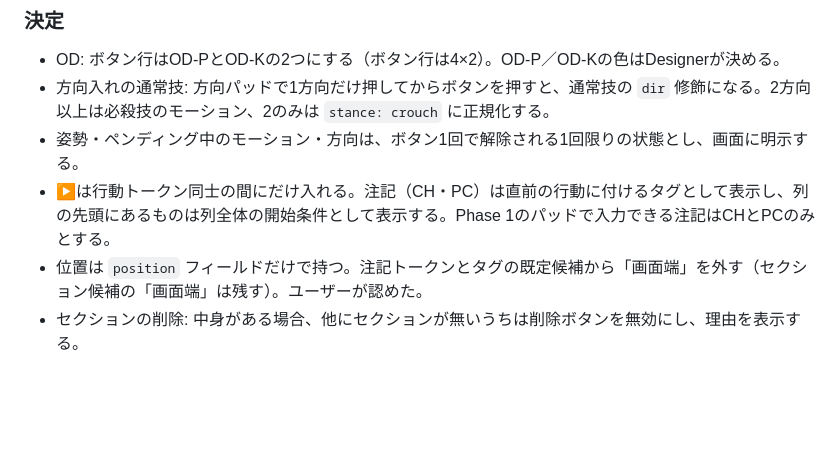
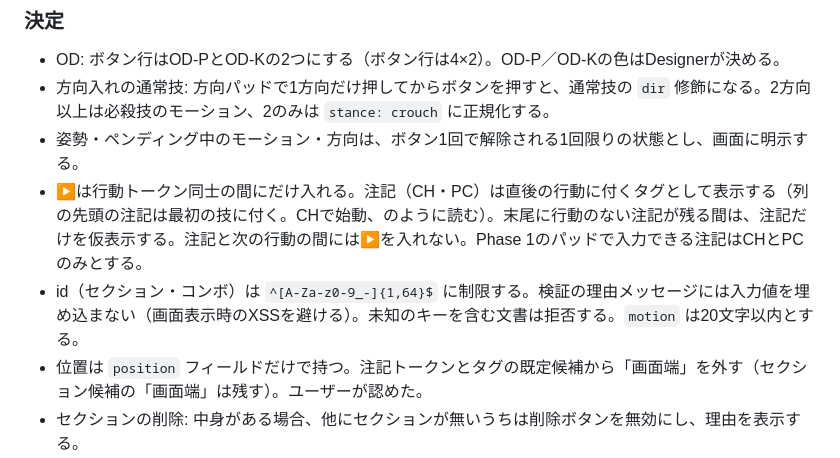
Before and after one commit to Nagamaki0311/strategy-memo, a Markdown page: docs/decisions.md, the part around the change. Rendered like a GitHub page; blank space fills up the shorter version.

Commit message:
D-005: 注記の向きを直後に統一し、idと検証の規則を追記
Co-Authored-By: Claude Sonnet 5.5 <noreply@anthropic.com>
Claude-Session: https://claude.ai/code/session_015YsmJCdm5W7W2W18RaCX7J

```diff
--- a/docs/decisions.md
+++ b/docs/decisions.md
@@ -132,7 +132,8 @@
 - OD: ボタン行はOD-PとOD-Kの2つにする（ボタン行は4×2）。OD-P／OD-Kの色はDesignerが決める。
 - 方向入れの通常技: 方向パッドで1方向だけ押してからボタンを押すと、通常技の `dir` 修飾になる。2方向以上は必殺技のモーション、2のみは `stance: crouch` に正規化する。
 - 姿勢・ペンディング中のモーション・方向は、ボタン1回で解除される1回限りの状態とし、画面に明示する。
-- ▶は行動トークン同士の間にだけ入れる。注記（CH・PC）は直前の行動に付けるタグとして表示し、列の先頭にあるものは列全体の開始条件として表示する。Phase 1のパッドで入力できる注記はCHとPCのみとする。
+- ▶は行動トークン同士の間にだけ入れる。注記（CH・PC）は直後の行動に付くタグとして表示する（列の先頭の注記は最初の技に付く。CHで始動、のように読む）。末尾に行動のない注記が残る間は、注記だけを仮表示する。注記と次の行動の間には▶を入れない。Phase 1のパッドで入力できる注記はCHとPCのみとする。
+- id（セクション・コンボ）は `^[A-Za-z0-9_-]{1,64}$` に制限する。検証の理由メッセージには入力値を埋め込まない（画面表示時のXSSを避ける）。未知のキーを含む文書は拒否する。`motion` は20文字以内とする。
 - 位置は `position` フィールドだけで持つ。注記トークンとタグの既定候補から「画面端」を外す（セクション候補の「画面端」は残す）。ユーザーが認めた。
 - セクションの削除: 中身がある場合、他にセクションが無いうちは削除ボタンを無効にし、理由を表示する。
 - ドライブパリィの略称は指示書どおりDPとする（ユーザー回答）。
```
